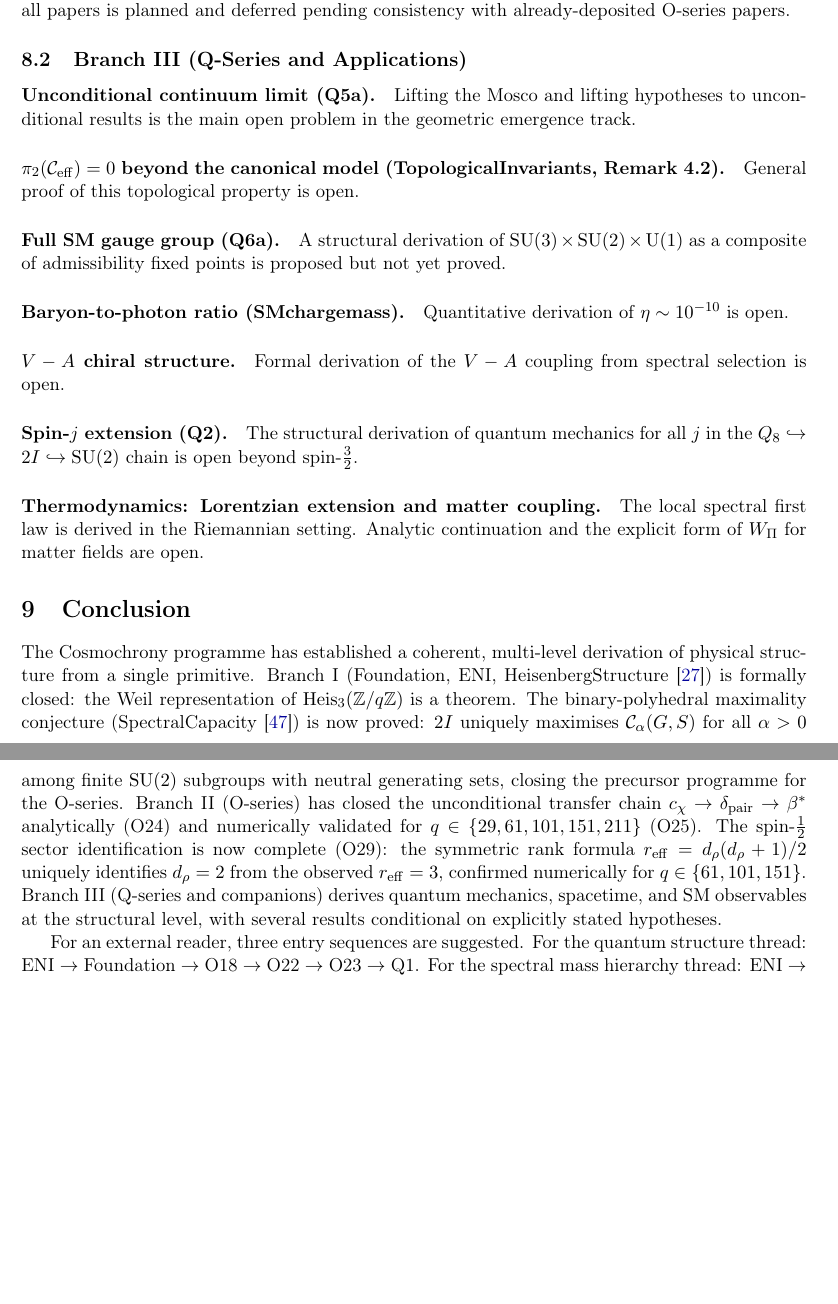
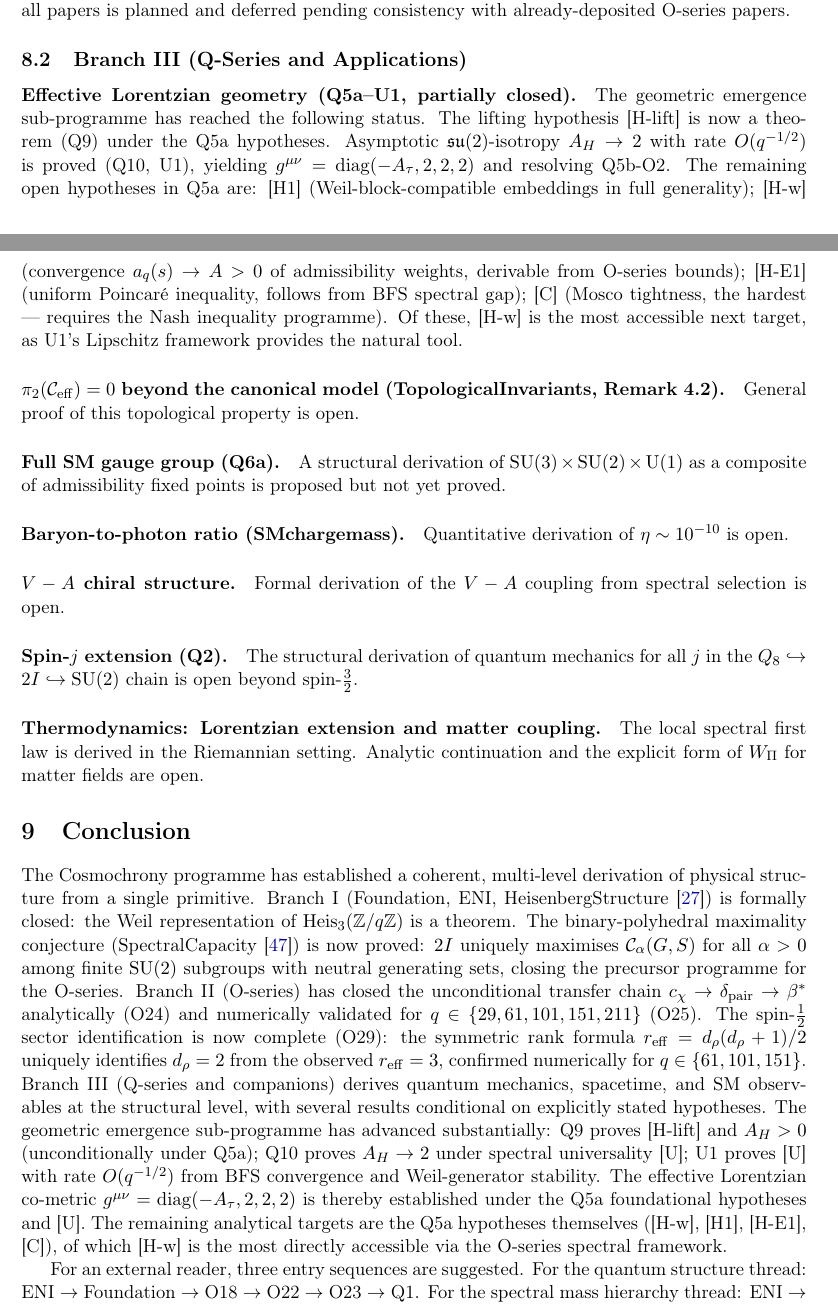
Before and after one commit to Cosmochrony/program, a LaTeX paper (tex/program.tex): two parts of pages 14 and 15 of 19, joined at a grey line, cut so that both start at the same text, the shorter picture padded with empty space. Compiled offline with pdfLaTeX.

Commit message:
Document Q9–U1 results: prove [H-lift], asymptotic isotropy, and spectral universality; finalize effective Lorentzian co-metric; refine geometric emergence programme and roadmap.

```diff
--- a/tex/program.tex
+++ b/tex/program.tex
@@ -944,9 +968,17 @@ A Structural Roadmap and Paper Inventory}
 
   \subsection{Branch III (Q-Series and Applications)}
 
-  \paragraph{Unconditional continuum limit (Q5a).}
-    Lifting the Mosco and lifting hypotheses to unconditional results is the main open problem
-    in the geometric emergence track.
+  \paragraph{Effective Lorentzian geometry (Q5a--U1, partially closed).}
+    The geometric emergence sub-programme has reached the following status.
+    The lifting hypothesis~[H-lift] is now a theorem~(Q9) under the Q5a hypotheses.
+    Asymptotic $\mathfrak{su}(2)$-isotropy $A_H \to 2$ with rate $O(q^{-1/2})$ is proved~(Q10, U1),
+    yielding $g^{\mu\nu} = \mathrm{diag}(-A_\tau, 2, 2, 2)$ and resolving Q5b-O2.
+    The remaining open hypotheses in Q5a are:
+    [H1] (Weil-block-compatible embeddings in full generality);
+    [H-w] (convergence $a_q(s) \to A > 0$ of admissibility weights, derivable from O-series bounds);
+    [H-E1] (uniform Poincaré inequality, follows from BFS spectral gap);
+    [C] (Mosco tightness, the hardest --- requires the Nash inequality programme).
+    Of these, [H-w] is the most accessible next target, as U1's Lipschitz framework provides the natural tool.
 
   \paragraph{$\pi_2(\mathcal{C}_{\mathrm{eff}}) = 0$ beyond the canonical model
     (TopologicalInvariants, Remark~4.2).}
@@ -986,6 +1018,13 @@ A Structural Roadmap and Paper Inventory}
   confirmed numerically for $q \in \{61, 101, 151\}$.
   Branch~III (Q-series and companions) derives quantum mechanics, spacetime, and SM observables
   at the structural level, with several results conditional on explicitly stated hypotheses.
+  The geometric emergence sub-programme has advanced substantially: Q9 proves [H-lift] and
+  $A_H > 0$ (unconditionally under Q5a); Q10 proves $A_H \to 2$ under spectral universality~[U];
+  U1 proves [U] with rate $O(q^{-1/2})$ from BFS convergence and Weil-generator stability.
+  The effective Lorentzian co-metric $g^{\mu\nu} = \mathrm{diag}(-A_\tau, 2, 2, 2)$ is thereby
+  established under the Q5a foundational hypotheses and [U].
+  The remaining analytical targets are the Q5a hypotheses themselves ([H-w], [H1], [H-E1], [C]),
+  of which [H-w] is the most directly accessible via the O-series spectral framework.
 
   For an external reader, three entry sequences are suggested.
   For the quantum structure thread:
```
Also changed, not shown: tex/program.tex (30 more changed lines).
